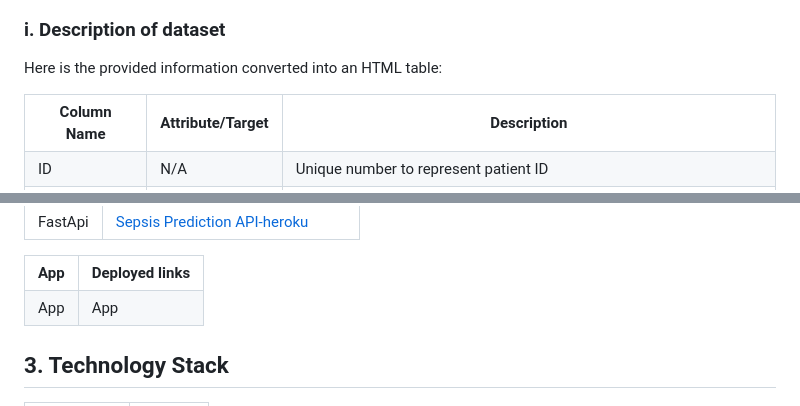
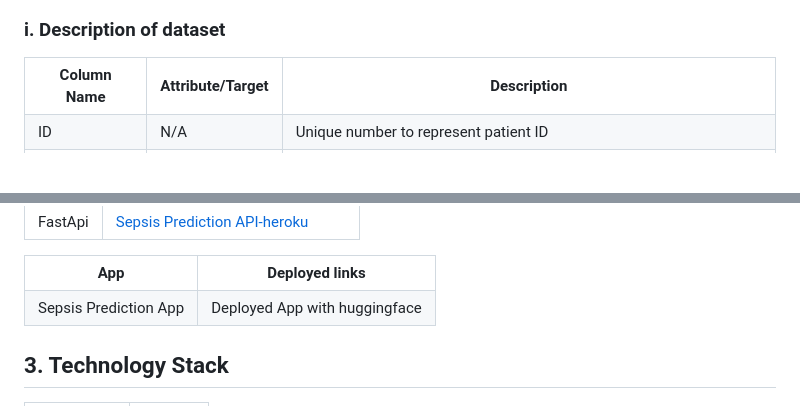
Before and after one commit to Bright136/Embedding-a-Machine-Learning-Model-into-a-Web-Application, a Markdown page: README.md, 2 parts joined by grey strips. Drawn GitHub-style; blank space fills up the shorter version.

```diff
--- a/README.md
+++ b/README.md
@@ -52,8 +52,6 @@ This project combines machine learning and FastAPI to develop a powerful and sca
 - Detailed documentation and practical examples are provided to guide users in effectively utilizing the sepsis prediction model. The documentation covers installation instructions, API usage guidelines, and highlights the potential applications of the model in real-world healthcare scenarios, empowering healthcare providers to make informed decisions and enhance patient outcomes.
 
 ### i. Description of dataset <a name="dataset"></a>
-
-Here is the provided information converted into an HTML table:
 
 <table>
   <tr>
@@ -141,8 +139,8 @@ Here is the provided information converted into an HTML table:
     <th>Deployed links</th>
   </tr>
   <tr>
-    <td>App</td>
-    <td><a href="">App</a></td>
+    <td>Sepsis Prediction App</td>
+    <td><a href="">Deployed App with huggingface</a></td>
   </tr>
 
 </table>
```
